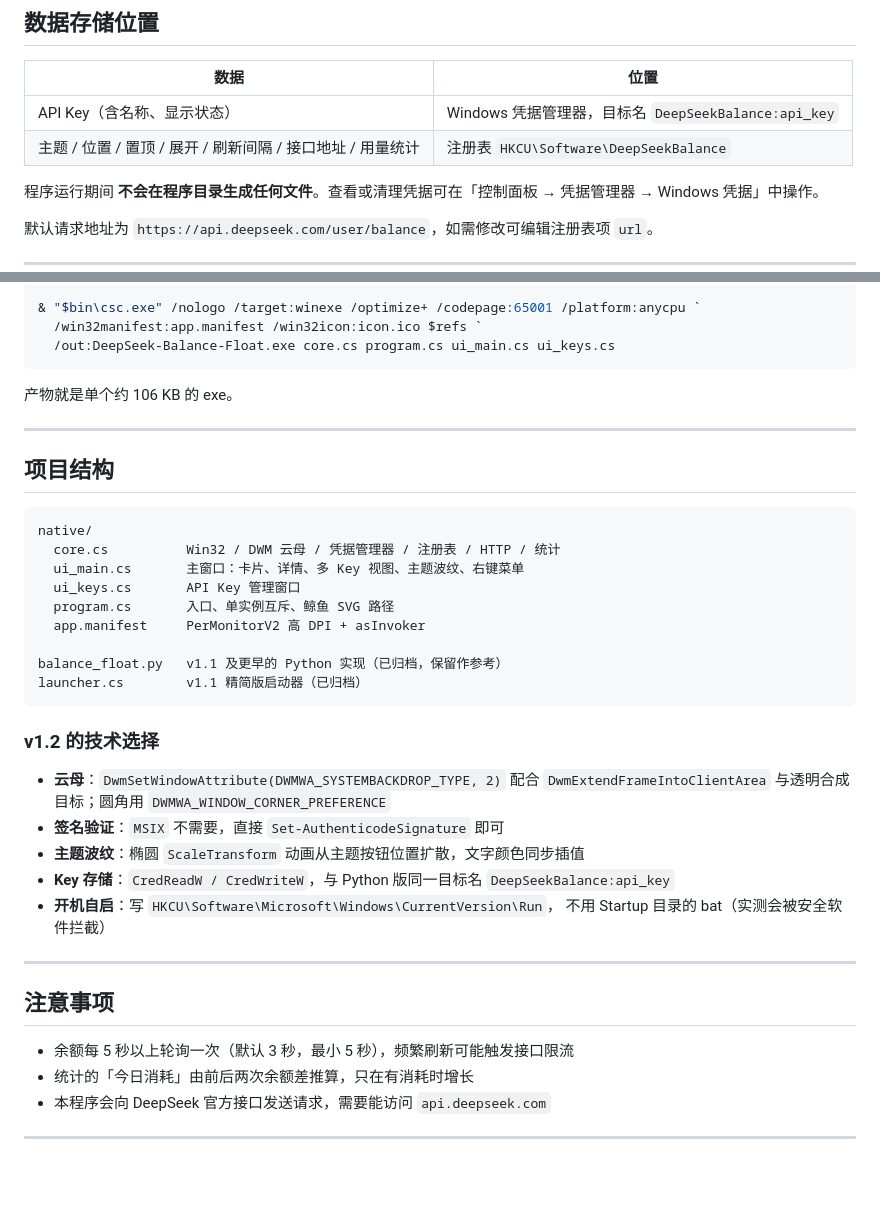
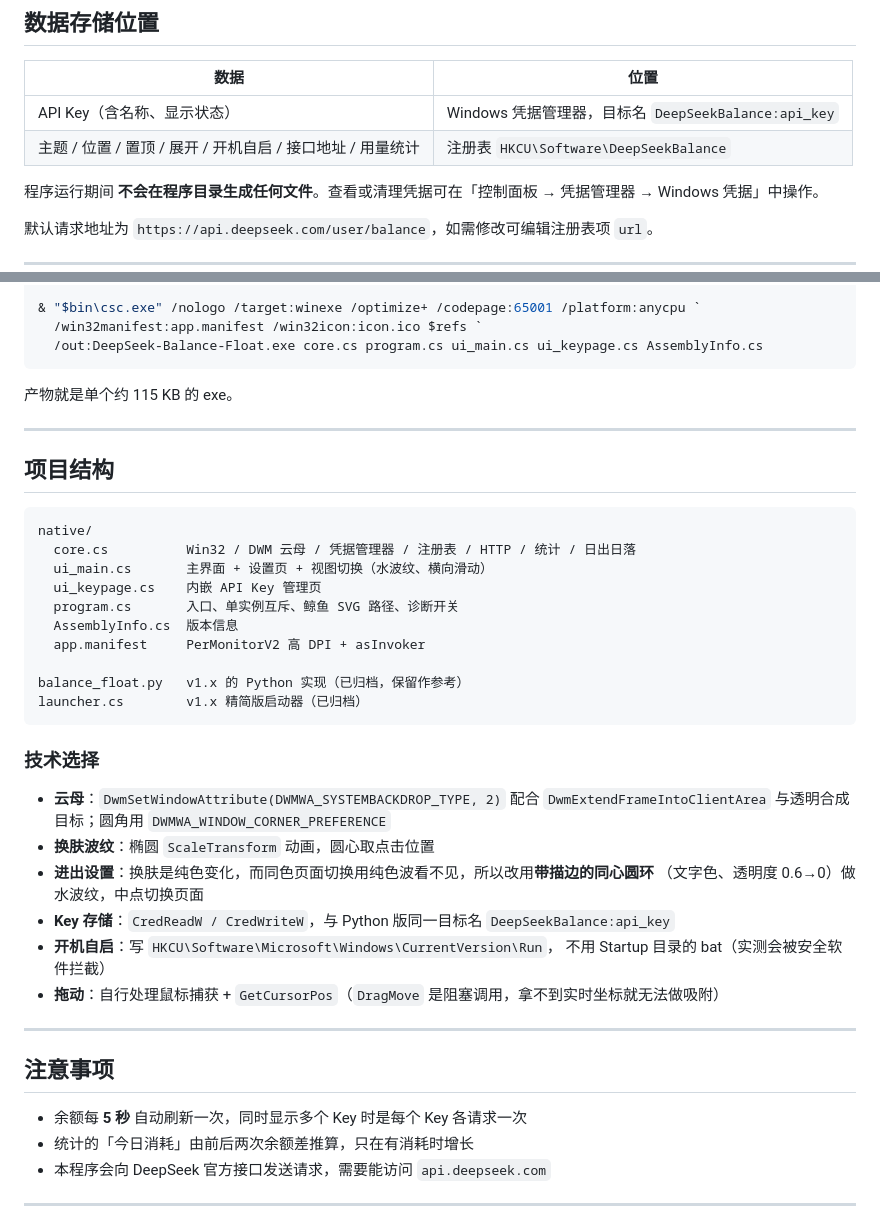
Before and after one commit to K3huazhi/deepseek-balance-float, a Markdown page: README.md, 2 parts joined by grey strips. GitHub-like rendering; blank space fills up the shorter version.

````diff
--- a/README.md
+++ b/README.md
@@ -122,7 +138,7 @@ SHA256：`77f38af2702560623bfc1f5d1e6853df5ace68951a695554a5b523afd55b603f`
 | 数据 | 位置 |
 | --- | --- |
 | API Key（含名称、显示状态） | Windows 凭据管理器，目标名 `DeepSeekBalance:api_key` |
-| 主题 / 位置 / 置顶 / 展开 / 刷新间隔 / 接口地址 / 用量统计 | 注册表 `HKCU\Software\DeepSeekBalance` |
+| 主题 / 位置 / 置顶 / 展开 / 开机自启 / 接口地址 / 用量统计 | 注册表 `HKCU\Software\DeepSeekBalance` |
 
 程序运行期间 **不会在程序目录生成任何文件**。查看或清理凭据可在「控制面板 → 凭据管理器 → Windows 凭据」中操作。
 
@@ -148,10 +164,10 @@ $refs = @(
 
 & "$bin\csc.exe" /nologo /target:winexe /optimize+ /codepage:65001 /platform:anycpu `
   /win32manifest:app.manifest /win32icon:icon.ico $refs `
-  /out:DeepSeek-Balance-Float.exe core.cs program.cs ui_main.cs ui_keys.cs
+  /out:DeepSeek-Balance-Float.exe core.cs program.cs ui_main.cs ui_keypage.cs AssemblyInfo.cs
 ```
 
-产物就是单个约 106 KB 的 exe。
+产物就是单个约 115 KB 的 exe。
 
 ---
 
@@ -159,31 +175,34 @@ $refs = @(
 
 ```
 native/
-  core.cs          Win32 / DWM 云母 / 凭据管理器 / 注册表 / HTTP / 统计
-  ui_main.cs       主窗口：卡片、详情、多 Key 视图、主题波纹、右键菜单
-  ui_keys.cs       API Key 管理窗口
-  program.cs       入口、单实例互斥、鲸鱼 SVG 路径
+  core.cs          Win32 / DWM 云母 / 凭据管理器 / 注册表 / HTTP / 统计 / 日出日落
+  ui_main.cs       主界面 + 设置页 + 视图切换（水波纹、横向滑动）
+  ui_keypage.cs    内嵌 API Key 管理页
+  program.cs       入口、单实例互斥、鲸鱼 SVG 路径、诊断开关
+  AssemblyInfo.cs  版本信息
   app.manifest     PerMonitorV2 高 DPI + asInvoker
 
-balance_float.py   v1.1 及更早的 Python 实现（已归档，保留作参考）
-launcher.cs        v1.1 精简版启动器（已归档）
+balance_float.py   v1.x 的 Python 实现（已归档，保留作参考）
+launcher.cs        v1.x 精简版启动器（已归档）
 ```
 
-### v1.2 的技术选择
+### 技术选择
 
 - **云母**：`DwmSetWindowAttribute(DWMWA_SYSTEMBACKDROP_TYPE, 2)` 配合
   `DwmExtendFrameIntoClientArea` 与透明合成目标；圆角用 `DWMWA_WINDOW_CORNER_PREFERENCE`
-- **签名验证**：`MSIX` 不需要，直接 `Set-AuthenticodeSignature` 即可
-- **主题波纹**：椭圆 `ScaleTransform` 动画从主题按钮位置扩散，文字颜色同步插值
+- **换肤波纹**：椭圆 `ScaleTransform` 动画，圆心取点击位置
+- **进出设置**：换肤是纯色变化，而同色页面切换用纯色波看不见，所以改用**带描边的同心圆环**
+  （文字色、透明度 0.6→0）做水波纹，中点切换页面
 - **Key 存储**：`CredReadW / CredWriteW`，与 Python 版同一目标名 `DeepSeekBalance:api_key`
 - **开机自启**：写 `HKCU\Software\Microsoft\Windows\CurrentVersion\Run`，
   不用 Startup 目录的 bat（实测会被安全软件拦截）
+- **拖动**：自行处理鼠标捕获 + `GetCursorPos`（`DragMove` 是阻塞调用，拿不到实时坐标就无法做吸附）
 
 ---
 
 ## 注意事项
 
-- 余额每 5 秒以上轮询一次（默认 3 秒，最小 5 秒），频繁刷新可能触发接口限流
+- 余额每 **5 秒** 自动刷新一次，同时显示多个 Key 时是每个 Key 各请求一次
 - 统计的「今日消耗」由前后两次余额差推算，只在有消耗时增长
 - 本程序会向 DeepSeek 官方接口发送请求，需要能访问 `api.deepseek.com`
 
````
Also changed, not shown: other parts of README.md (+38 -22 lines), docs/preview-dark.png (added), docs/preview-keys.png, docs/preview-light.png, docs/preview-settings.png (added), 6 other files.
